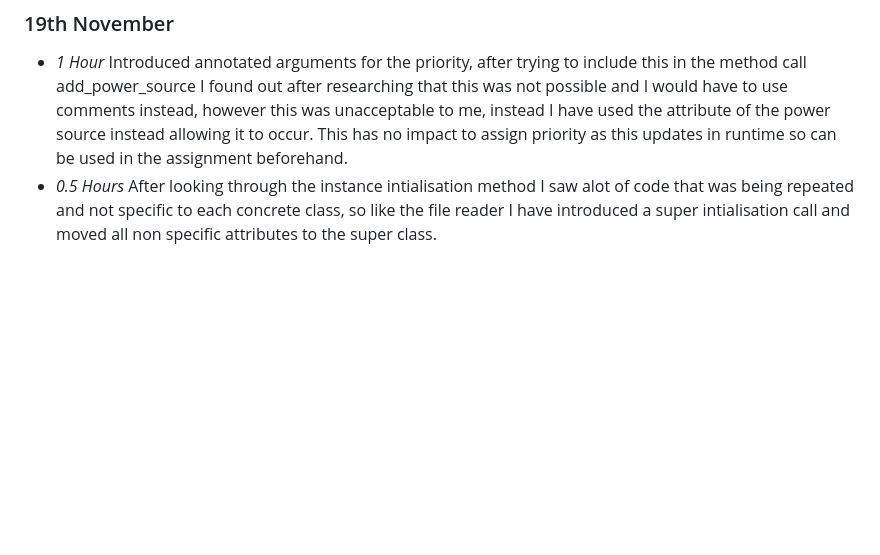
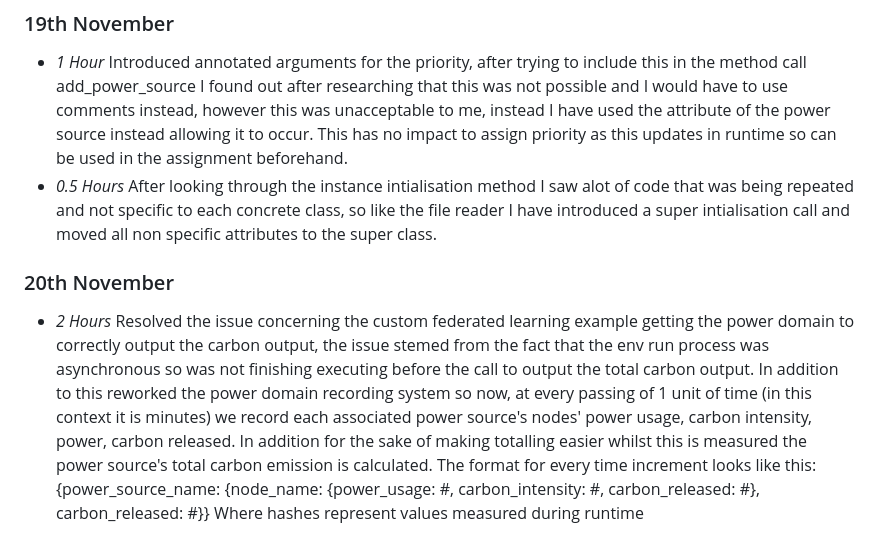
Before and after one commit to JamesNurdin/ECO-LEAF, a Markdown page: timelog.md, the part around the change. Drawn GitHub-style; blank space fills up the shorter version.

Commit message:
updated timelog

```diff
--- a/timelog.md
+++ b/timelog.md
@@ -138,3 +138,5 @@
 ### 19th November
 * *1 Hour* Introduced annotated arguments for the priority, after trying to include this in the method call add_power_source I found out after researching that this was not possible and I would have to use comments instead, however this was unacceptable to me, instead I have used the attribute of the power source instead allowing it to occur. This has no impact to assign priority as this updates in runtime so can be used in the assignment beforehand.
 * *0.5 Hours* After looking through the instance intialisation method I saw alot of code that was being repeated and not specific to each concrete class, so like the file reader I have introduced a super intialisation call and moved all non specific attributes to the super class.
+### 20th November
+* *2 Hours* Resolved the issue concerning the custom federated learning example getting the power domain to correctly output the carbon output, the issue stemed from the fact that the env run process was asynchronous so was not finishing executing before the call to output the total carbon output. In addition to this reworked the power domain recording system so now, at every passing of 1 unit of time (in this context it is minutes) we record each associated power source's nodes' power usage, carbon intensity, power, carbon released. In addition for the sake of making totalling easier whilst this is measured the power source's total carbon emission is calculated. The format for every time increment looks like this:                                   {power_source_name: {node_name: {power_usage: #, carbon_intensity: #, carbon_released: #}, carbon_released: #}} Where hashes represent values measured during runtime
```
